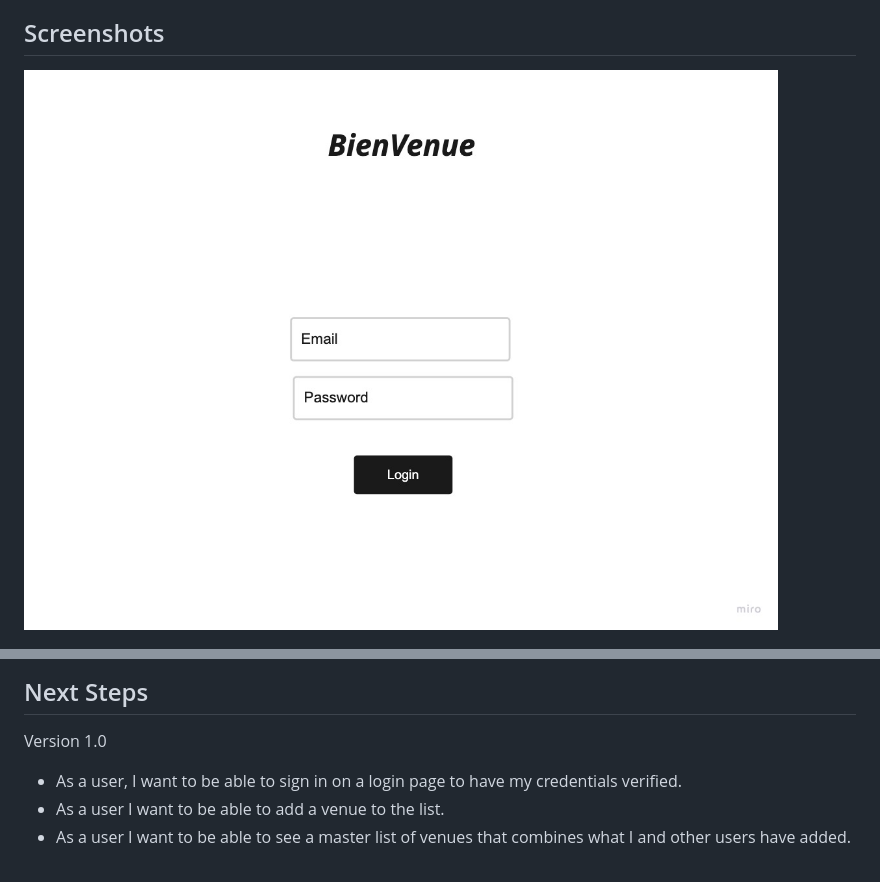
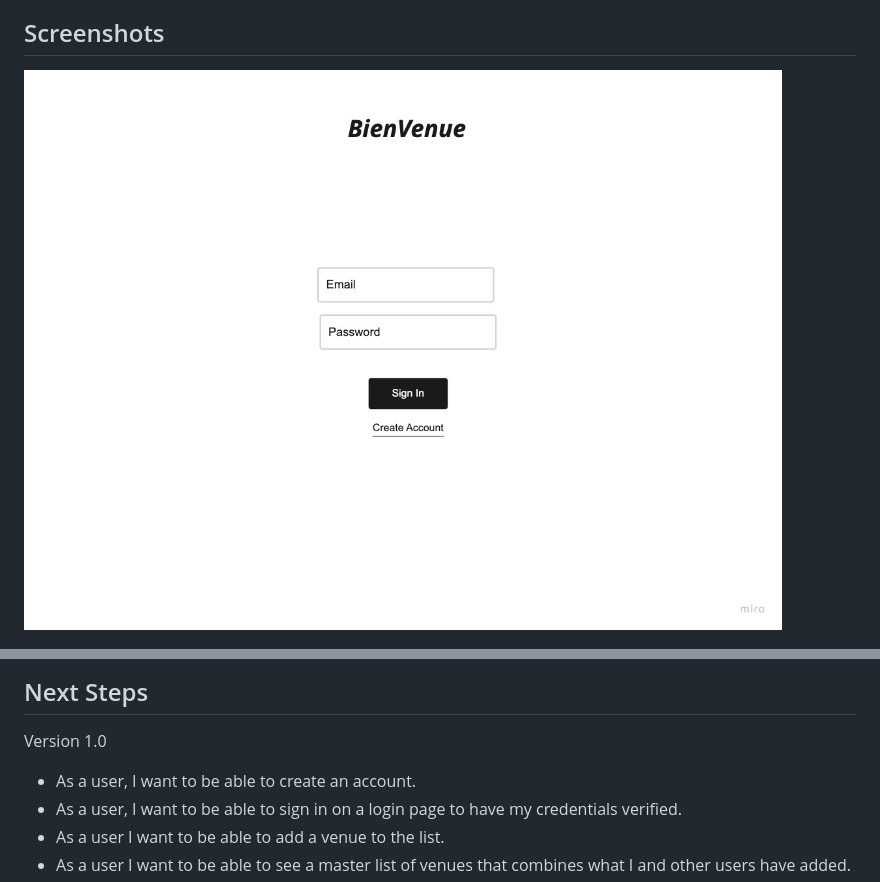
Before and after one commit to srbrry/bienvenue-musician-app-client, a Markdown page: README.md, 2 parts joined by grey strips. Drawn GitHub-style; pictures changed too: images/BienVenue App Login.jpg (deleted), images/BienVenue Login Page.jpg (added).

Commit message:
update image

```diff
--- a/README.md
+++ b/README.md
@@ -4,7 +4,7 @@ BienVenue is an app that aims to solve a common problem that touring and gigging
 
 ## Screenshots
 
-![Login Page](./images/BienVenue%20App%20Login.jpg)
+![Login Page](./images/BienVenue%20Login%20Page.jpg)
 
 ![App Interface](./images/BienVenue%20App%20UI.jpg)
 
@@ -19,6 +19,7 @@ Bienvenue! To use the app click [here](https://google.com)
 ## Next Steps
 
 Version 1.0
+- As a user, I want to be able to create an account.
 - As a user, I want to be able to sign in on a login page to have my credentials verified.
 - As a user I want to be able to add a venue to the list.
 - As a user I want to be able to see a master list of venues that combines what I and other users have added.
```
